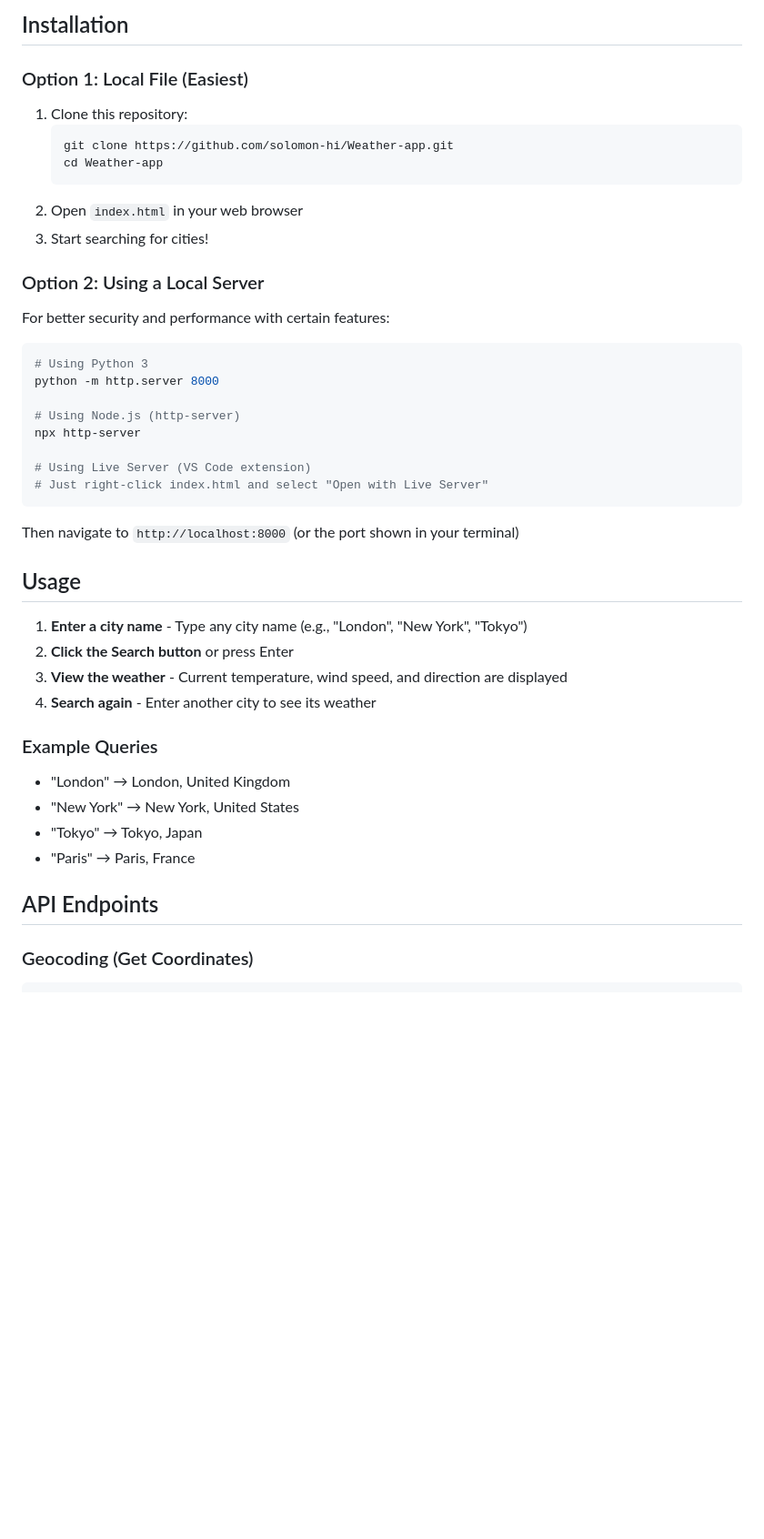
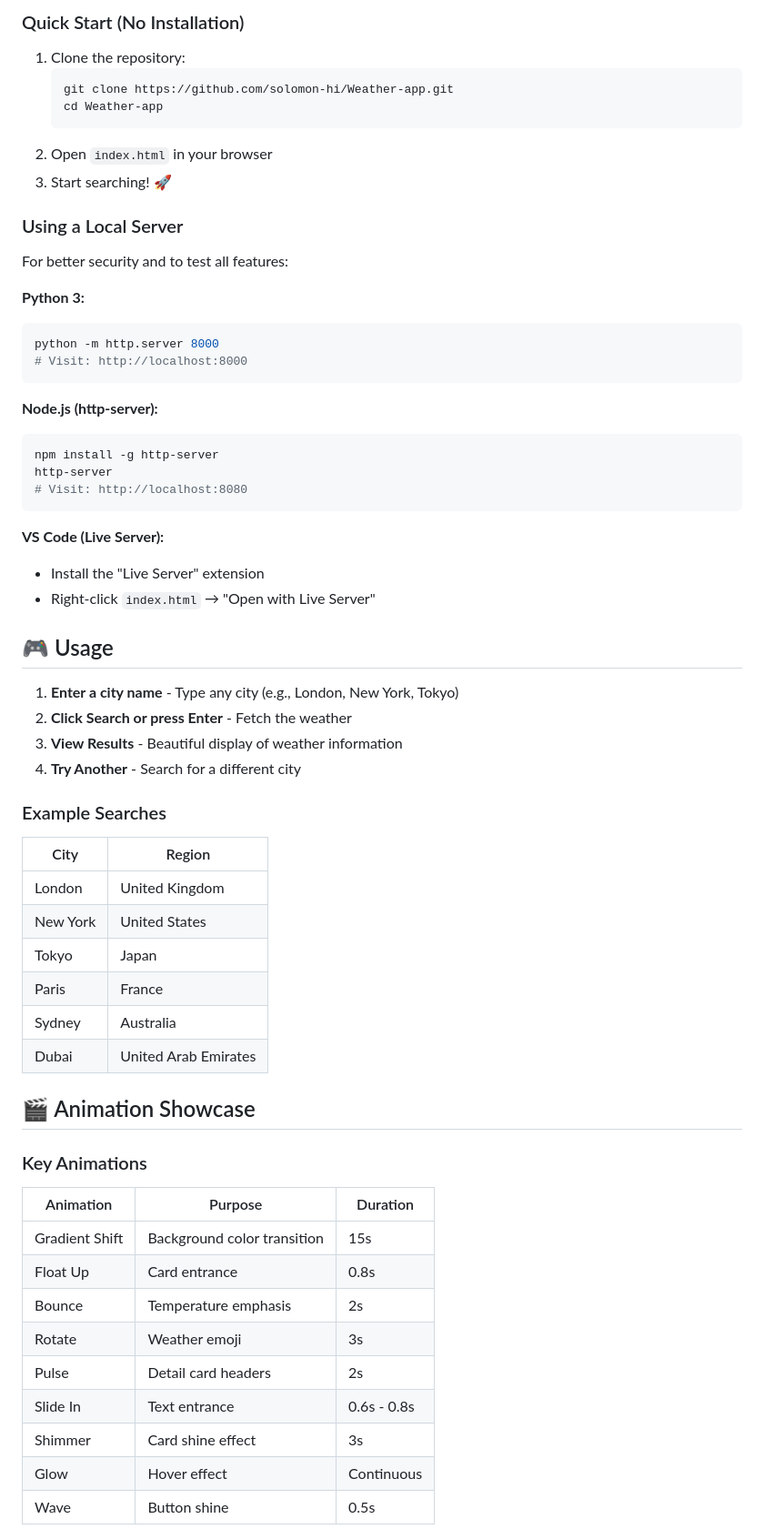
Before and after one commit to Solomon-hi/Weather-app, a Markdown page: README.md, the part around one of its changes. Shown at 91% size. Rendered like a GitHub page; blank space fills up the shorter version.

````diff
--- a/README.md
+++ b/README.md
@@ -35,45 +68,63 @@ You can use the app directly by opening `index.html` in your web browser. The ap
 
-## Installation
-
-### Option 1: Local File (Easiest)
-1. Clone this repository:
+### Quick Start (No Installation)
+1. Clone the repository:
    ```bash
    git clone https://github.com/solomon-hi/Weather-app.git
    cd Weather-app
    ```
-2. Open `index.html` in your web browser
-3. Start searching for cities!
+2. Open `index.html` in your browser
+3. Start searching! 🚀
 
-### Option 2: Using a Local Server
-For better security and performance with certain features:
+### Using a Local Server
+For better security and to test all features:
 
+**Python 3:**
 ```bash
-# Using Python 3
 python -m http.server 8000
-
-# Using Node.js (http-server)
-npx http-server
-
-# Using Live Server (VS Code extension)
-# Just right-click index.html and select "Open with Live Server"
+# Visit: http://localhost:8000
 ```
 
-Then navigate to `http://localhost:8000` (or the port shown in your terminal)
+**Node.js (http-server):**
+```bash
+npm install -g http-server
+http-server
+# Visit: http://localhost:8080
+```
 
-## Usage
+**VS Code (Live Server):**
+- Install the "Live Server" extension
+- Right-click `index.html` → "Open with Live Server"
 
-1. **Enter a city name** - Type any city name (e.g., "London", "New York", "Tokyo")
-2. **Click the Search button** or press Enter
-3. **View the weather** - Current temperature, wind speed, and direction are displayed
-4. **Search again** - Enter another city to see its weather
+## 🎮 Usage
 
-### Example Queries
+1. **Enter a city name** - Type any city (e.g., London, New York, Tokyo)
+2. **Click Search or press Enter** - Fetch the weather
+3. **View Results** - Beautiful display of weather information
+4. **Try Another** - Search for a different city
 
-- "London" → London, United Kingdom
-- "New York" → New York, United States
-- "Tokyo" → Tokyo, Japan
-- "Paris" → Paris, France
+### Example Searches
+| City | Region |
+|------|--------|
+| London | United Kingdom |
+| New York | United States |
+| Tokyo | Japan |
+| Paris | France |
+| Sydney | Australia |
+| Dubai | United Arab Emirates |
 
-## API Endpoints
+## 🎬 Animation Showcase
 
-### Geocoding (Get Coordinates)
+### Key Animations
+
+| Animation | Purpose | Duration |
+|-----------|---------|----------|
+| Gradient Shift | Background color transition | 15s |
+| Float Up | Card entrance | 0.8s |
+| Bounce | Temperature emphasis | 2s |
+| Rotate | Weather emoji | 3s |
+| Pulse | Detail card headers | 2s |
+| Slide In | Text entrance | 0.6s - 0.8s |
+| Shimmer | Card shine effect | 3s |
+| Glow | Hover effect | Continuous |
+| Wave | Button shine | 0.5s |
+
````
Also changed, not shown: other parts of README.md (+181 -92 lines).
